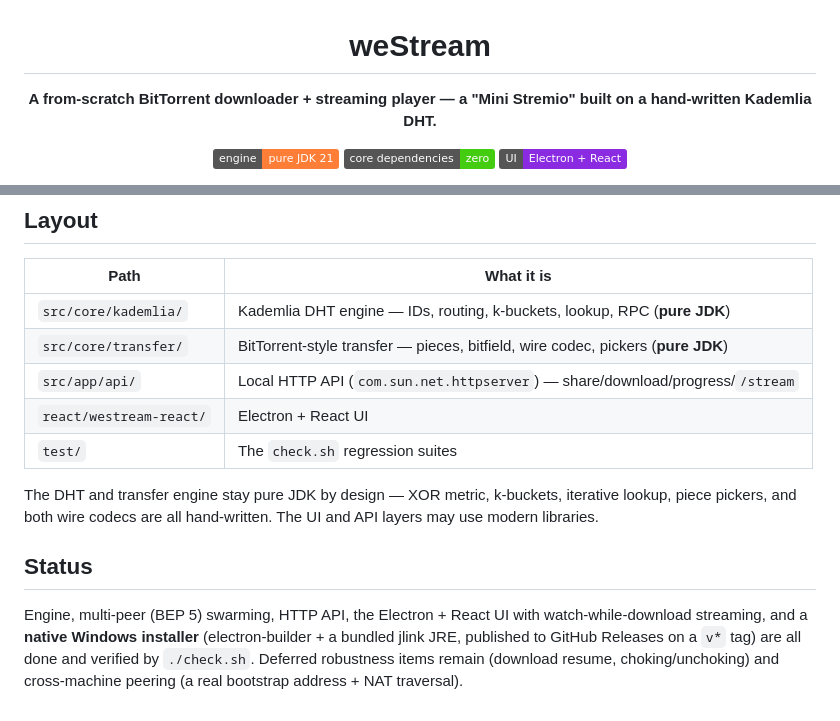
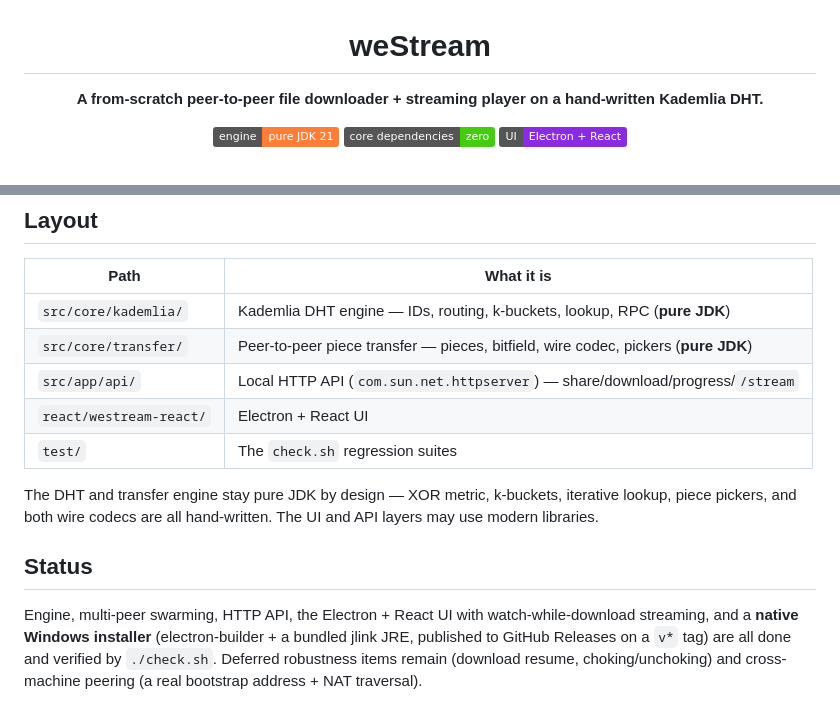
Before and after one commit to vukasin-djuricic/weStream, a Markdown page: README.md, 2 parts joined by grey strips. Rendered like a GitHub page; badges without logos.

Commit message:
docs: drop BitTorrent / Mini Stremio branding from README (neutral peer-to-peer wording)

```diff
--- a/README.md
+++ b/README.md
@@ -2,7 +2,7 @@
 
 # weStream
 
-**A from-scratch BitTorrent downloader + streaming player — a "Mini Stremio" built on a hand-written Kademlia DHT.**
+**A from-scratch peer-to-peer file downloader + streaming player on a hand-written Kademlia DHT.**
 
 ![Java](https://img.shields.io/badge/engine-pure%20JDK%2021-orange)
 ![Deps](https://img.shields.io/badge/core%20dependencies-zero-brightgreen)
@@ -98,7 +98,7 @@ Electron auto-spawns the Java engine per window. The API port for a node is `114
 | Path | What it is |
 |------|------------|
 | `src/core/kademlia/` | Kademlia DHT engine — IDs, routing, k-buckets, lookup, RPC (**pure JDK**) |
-| `src/core/transfer/` | BitTorrent-style transfer — pieces, bitfield, wire codec, pickers (**pure JDK**) |
+| `src/core/transfer/` | Peer-to-peer piece transfer — pieces, bitfield, wire codec, pickers (**pure JDK**) |
 | `src/app/api/` | Local HTTP API (`com.sun.net.httpserver`) — share/download/progress/`/stream` |
 | `react/westream-react/` | Electron + React UI |
 | `test/` | The `check.sh` regression suites |
@@ -107,4 +107,4 @@ The DHT and transfer engine stay pure JDK by design — XOR metric, k-buckets, i
 
 ## Status
 
-Engine, multi-peer (BEP 5) swarming, HTTP API, the Electron + React UI with watch-while-download streaming, and a **native Windows installer** (electron-builder + a bundled jlink JRE, published to GitHub Releases on a `v*` tag) are all done and verified by `./check.sh`. Deferred robustness items remain (download resume, choking/unchoking) and cross-machine peering (a real bootstrap address + NAT traversal).
+Engine, multi-peer swarming, HTTP API, the Electron + React UI with watch-while-download streaming, and a **native Windows installer** (electron-builder + a bundled jlink JRE, published to GitHub Releases on a `v*` tag) are all done and verified by `./check.sh`. Deferred robustness items remain (download resume, choking/unchoking) and cross-machine peering (a real bootstrap address + NAT traversal).
```
